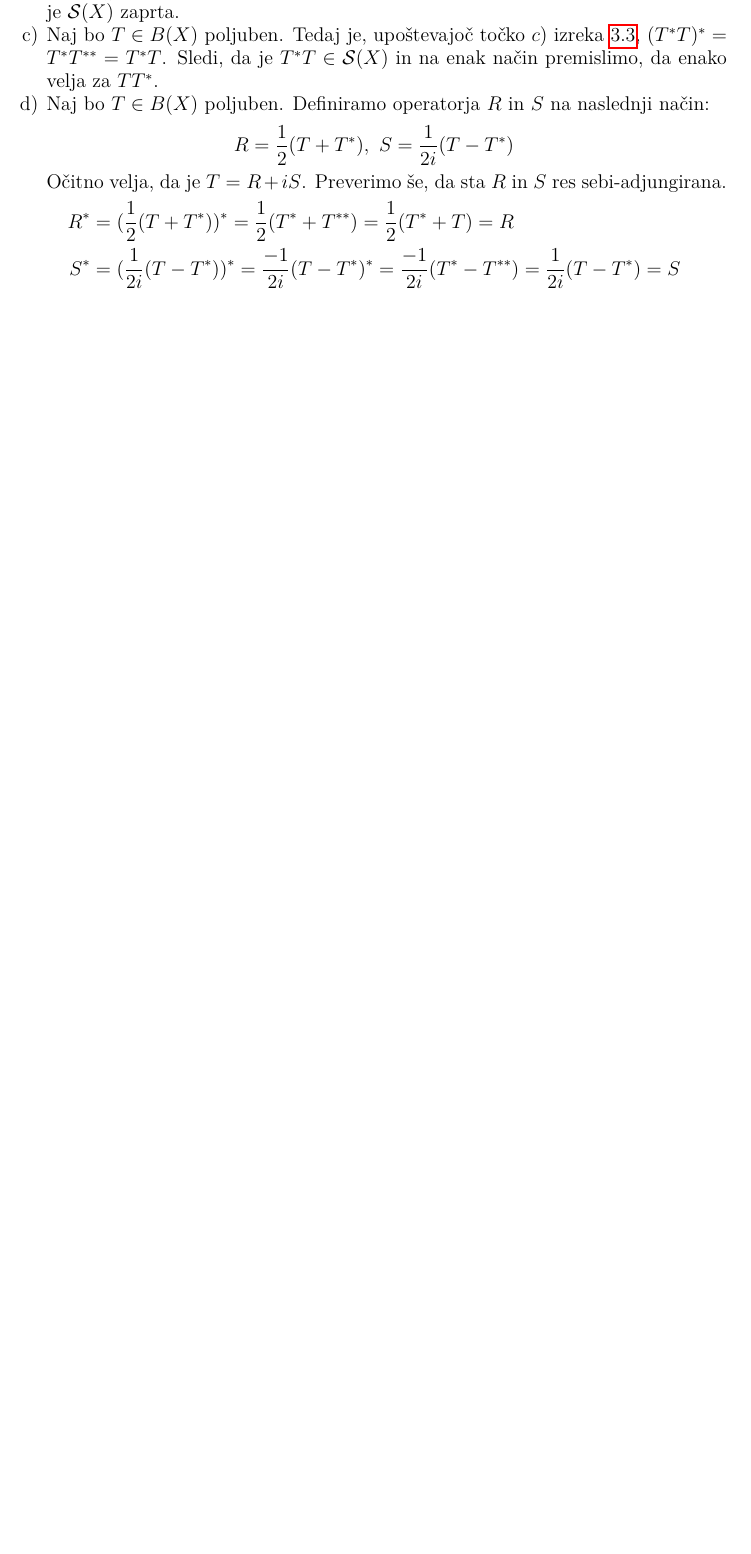
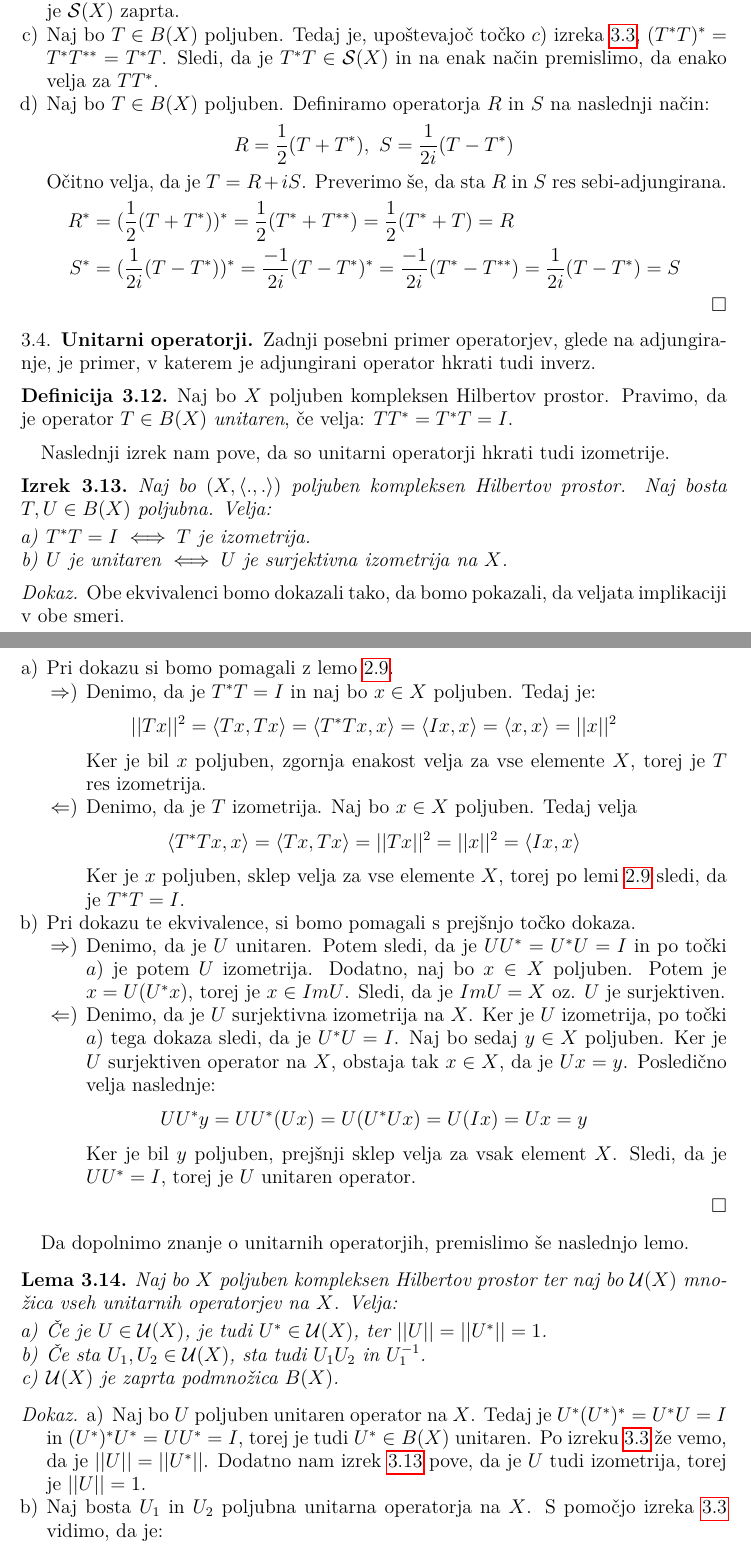
Before and after one commit to TheJim123/Magistrska-Naloga, a LaTeX document (Omejeni linearni operatorji na Hilbertovih prostorih.tex): part of page 9 of 9 before the commit and two parts of pages 9 and 10 of 11 after it, the two joined at a grey line, cut so that both start at the same text, the shorter picture padded with empty space. Compiled offline with pdfLaTeX.

Commit message:
Dodal unitarne operatorje

```diff
--- a/Omejeni linearni operatorji na Hilbertovih prostorih.tex
+++ b/Omejeni linearni operatorji na Hilbertovih prostorih.tex
@@ -409,3 +408,52 @@
 					\end{align*}
 				\end{enumerate}
 			\end{dokaz}
+
+			\subsection{Unitarni operatorji}
+			Zadnji posebni primer operatorjev, glede na adjungiranje, je primer, v katerem je adjungirani operator hkrati tudi inverz.
+
+			\begin{definicija}
+				\label{def:unitarop}
+				Naj bo $X$ poljuben kompleksen Hilbertov prostor. Pravimo, da je operator $T\in B(X)$ \pojem{unitaren}, če velja: $TT^* = T^*T = I$.
+			\end{definicija}
+			Naslednji izrek nam pove, da so unitarni operatorji hkrati tudi izometrije.
+			\begin{izrek}
+				\label{izr:uniizo}
+				Naj bo $(X, \Sp{.}{.})$ poljuben kompleksen Hilbertov prostor. Naj bosta $T, U\in B(X)$ poljubna. Velja: \begin{enumerate}[a)]
+					\item $T^*T = I \iff T$~je izometrija.
+					\item $U$ je unitaren $\iff U$~je surjektivna izometrija na $X$.
+				\end{enumerate}
+			\end{izrek}
+			\begin{dokaz}
+				Obe ekvivalenci bomo dokazali tako, da bomo pokazali, da veljata implikaciji v obe smeri.
+				\begin{enumerate}[a)]
+					\item Pri dokazu si bomo pomagali z lemo \ref{lem:scalprodopenak}. \begin{itemize}
+						\item[$\Rightarrow)$] Denimo, da je $T^*T = I$ in naj bo $x\in X$ poljuben. Tedaj je: $$\norm{Tx}^2=\Sp{Tx}{Tx} = \Sp{T^*Tx}{x}= \Sp{Ix}{x} = \Sp{x}{x} = \norm{x}^2$$
+						Ker je bil $x$ poljuben, zgornja enakost velja za vse elemente $X$, torej je $T$ res izometrija.
+						\item[$\Leftarrow)$] Denimo, da je $T$ izometrija. Naj bo $x\in X$ poljuben. Tedaj velja $$\Sp{T^*Tx}{x} = \Sp{Tx}{Tx} = \norm{Tx}^2 = \norm{x}^2 = \Sp{Ix}{x}$$
+						Ker je $x$ poljuben, sklep velja za vse elemente $X$, torej po lemi \ref{lem:scalprodopenak} sledi, da je $T^*T = I$.
+					\end{itemize}
+					\item Pri dokazu te ekvivalence, si bomo pomagali s prejšnjo točko dokaza.  \begin{itemize}
+						\item[$\Rightarrow)$] Denimo, da je $U$ unitaren. Potem sledi, da je $UU^*=U^*U = I$ in po točki $a)$ je potem $U$ izometrija. Dodatno, naj bo $x\in X$ poljuben. Potem je $x = U(U^*x)$, torej je $x\in ImU$. Sledi, da je $ImU = X$ oz. $U$ je surjektiven.
+						\item[$\Leftarrow)$] Denimo, da je $U$ surjektivna izometrija na $X$. Ker je $U$ izometrija, po točki $a)$ tega dokaza sledi, da je $U^*U = I$. Naj bo sedaj $y\in X$ poljuben. Ker je $U$ surjektiven operator na $X$, obstaja tak $x\in X$, da je $Ux = y$. Posledično velja naslednje: $$UU^*y = UU^*(Ux) = U(U^*Ux) = U(Ix) = Ux = y$$
+						Ker je bil $y$ poljuben, prejšnji sklep velja za vsak element $X$. Sledi, da je $UU^* = I$, torej je $U$ unitaren operator.
+					\end{itemize}
+				\end{enumerate}
+			\end{dokaz}
+			Da dopolnimo znanje o unitarnih operatorjih, premislimo še naslednjo lemo.
+			\begin{lema}
+				\label{lem:unitarset}
+				Naj bo $X$ poljuben kompleksen Hilbertov prostor ter naj bo $\mathcal{U}(X)$ množica vseh unitarnih operatorjev na $X$. Velja:
+				\begin{enumerate}[a)]
+					\item Če je $U\in \mathcal{U}(X)$, je tudi $U^*\in \mathcal{U}(X)$, ter $\norm{U} = \norm{U^*} = 1$.
+					\item Če sta $U_1, U_2 \in \mathcal{U}(X)$, sta tudi $U_1U_2$ in $U_1^{-1}$.
+					\item $\mathcal{U}(X)$ je zaprta podmnožica $B(X)$.
+				\end{enumerate}
+			\end{lema}
+			\begin{dokaz}
+				\begin{enumerate}[a)]
+					\item Naj bo $U$ poljuben unitaren operator na $X$. Tedaj je $U^*(U^*)^* = U^*U = I$ in $(U^*)^*U^* = UU^* = I$, torej je tudi $U^*\in B(X)$ unitaren. Po izreku \ref{izr:adjlast} že vemo, da je $\norm{U} = \norm{U^*}$. Dodatno nam izrek \ref{izr:uniizo} pove, da je $U$ tudi izometrija, torej je $\norm{U} = 1$.
+					\item Naj bosta $U_1$ in $U_2$ poljubna unitarna operatorja na $X$. S pomočjo izreka \ref{izr:adjlast} vidimo, da je: \begin{align*}
+						U_1U_2(U_1U_2)^* &= U_1U_2U_2^*U_1^* = U_1IU_1^* = I \\
+						(U_1U_2)^*U_1U_2 &= U_2^*U_1^*U_1U_2 = U_2^*IU_2 = I
+					\end{align*} torej je tudi $U_1U_2 \in \mathcal{U}(X)$.
@@ -412,3 +466,5 @@
+				\end{enumerate}
+			\end{dokaz}
 	\begin{thebibliography}{99}
 		\bibitem{bib:Rynne} B.~P.~Rynne,~M.~A.~Youngson, \emph{Linear functional analysis},~Springer-Verlag London,~Ltd.,~London,~2008.
 	\end{thebibliography}
```
Also changed, not shown: Omejeni linearni operatorji na Hilbertovih prostorih.pdf, Omejeni linearni operatorji na Hilbertovih prostorih.tex (55 more changed lines), 6 other files.
